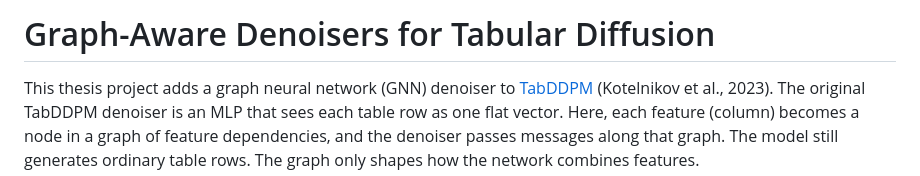
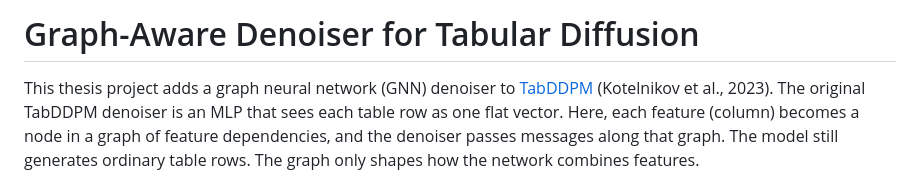
Before and after one commit to stefromp/thesis_project, a Markdown page: README.md, the part around the change. GitHub-like rendering.

Commit message:
Fix README title for denoiser project

```diff
--- a/README.md
+++ b/README.md
@@ -1,4 +1,4 @@
-# Graph-Aware Denoisers for Tabular Diffusion
+# Graph-Aware Denoiser for Tabular Diffusion
 
 This thesis project adds a graph neural network (GNN) denoiser to
 [TabDDPM](https://github.com/yandex-research/tab-ddpm) (Kotelnikov et al., 2023).
```
